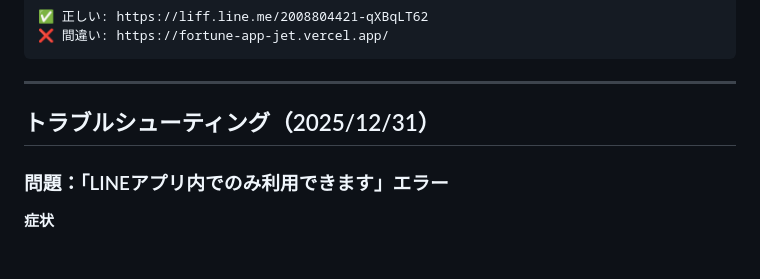
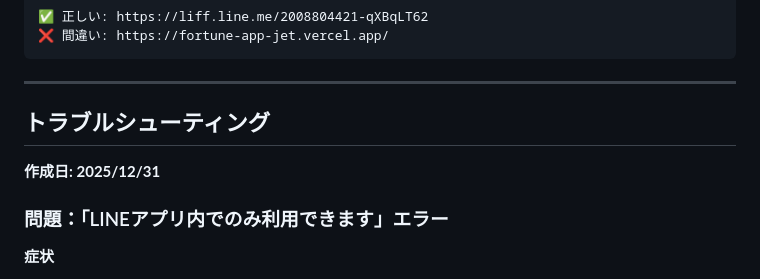
Before and after one commit to rin5uron/fortune-app, a Markdown page: spec.md, the part around the change. Rendered like a GitHub page.

Commit message:
Docs: Update troubleshooting section date format

```diff
--- a/spec.md
+++ b/spec.md
@@ -24,7 +24,9 @@
 
 ---
 
-## トラブルシューティング（2025/12/31）
+## トラブルシューティング
+
+**作成日: 2025/12/31**
 
 ### 問題：「LINEアプリ内でのみ利用できます」エラー
 
```
